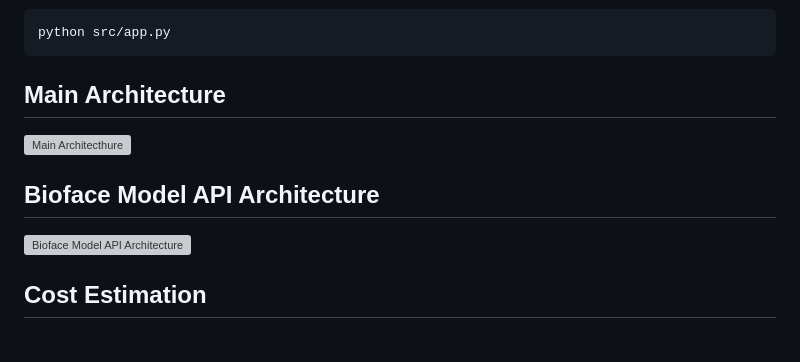
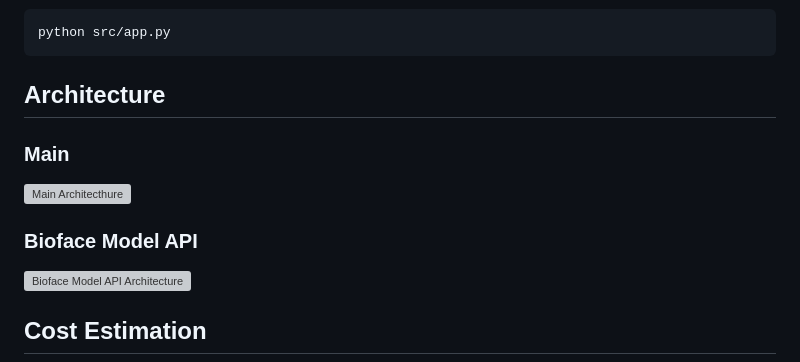
Before and after one commit to Project-BioFace/BioFace-Model-API, a Markdown page: README.md, the part around the change. Rendered like a GitHub page; grey boxes are pictures that could not be loaded.

````diff
--- a/README.md
+++ b/README.md
@@ -28,10 +28,11 @@ pip install -r requirements.txt
 ```bash
 python src/app.py
 ```
-## Main Architecture
+## Architecture
+### Main
 <img src="https://drive.google.com/uc?id=1YiV_-mq8BVe94Z4zQ3iowP18P_IWYt6a" alt="Main Architecthure" width="1000">
 
-## Bioface Model API Architecture
+### Bioface Model API
 <img src="https://drive.google.com/uc?id=1zL6iJezdJAxMl-5yILwl04V_Orr7jPfN" alt="Bioface Model API Architecture" width="1000">
 
 ## Cost Estimation
````
